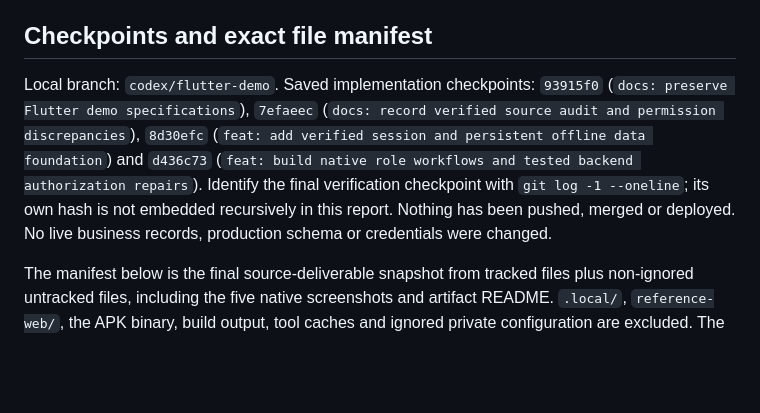
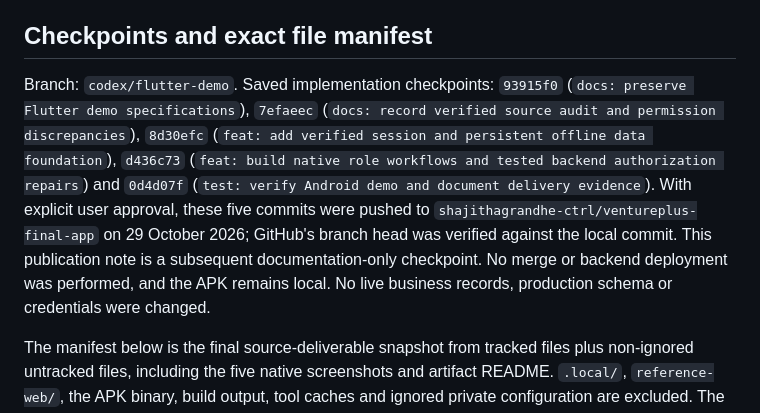
Before and after one commit to shajithagrandhe-ctrl/ventureplus-final-app, a Markdown page: docs/DELIVERY-REPORT.md, the part around the change. Rendered like a GitHub page; blank space fills up the shorter version.

Commit message:
docs: record approved GitHub publication

```diff
--- a/docs/DELIVERY-REPORT.md
+++ b/docs/DELIVERY-REPORT.md
@@ -140,7 +140,7 @@ To present all four roles, use **Offline Demo → Explore as …**. Bottom tabs
 
 ## Checkpoints and exact file manifest
 
-Local branch: `codex/flutter-demo`. Saved implementation checkpoints: `93915f0` (`docs: preserve Flutter demo specifications`), `7efaeec` (`docs: record verified source audit and permission discrepancies`), `8d30efc` (`feat: add verified session and persistent offline data foundation`) and `d436c73` (`feat: build native role workflows and tested backend authorization repairs`). Identify the final verification checkpoint with `git log -1 --oneline`; its own hash is not embedded recursively in this report. Nothing has been pushed, merged or deployed. No live business records, production schema or credentials were changed.
+Branch: `codex/flutter-demo`. Saved implementation checkpoints: `93915f0` (`docs: preserve Flutter demo specifications`), `7efaeec` (`docs: record verified source audit and permission discrepancies`), `8d30efc` (`feat: add verified session and persistent offline data foundation`), `d436c73` (`feat: build native role workflows and tested backend authorization repairs`) and `0d4d07f` (`test: verify Android demo and document delivery evidence`). With explicit user approval, these five commits were pushed to `shajithagrandhe-ctrl/ventureplus-final-app` on 29 October 2026; GitHub's branch head was verified against the local commit. This publication note is a subsequent documentation-only checkpoint. No merge or backend deployment was performed, and the APK remains local. No live business records, production schema or credentials were changed.
 
 The manifest below is the final source-deliverable snapshot from tracked files plus non-ignored untracked files, including the five native screenshots and artifact README. `.local/`, `reference-web/`, the APK binary, build output, tool caches and ignored private configuration are excluded. The backend patch is the durable deliverable for its ignored source edits. Regenerate for any later changes:
 
```
Also changed, not shown: README.md (+1 -1 lines).
